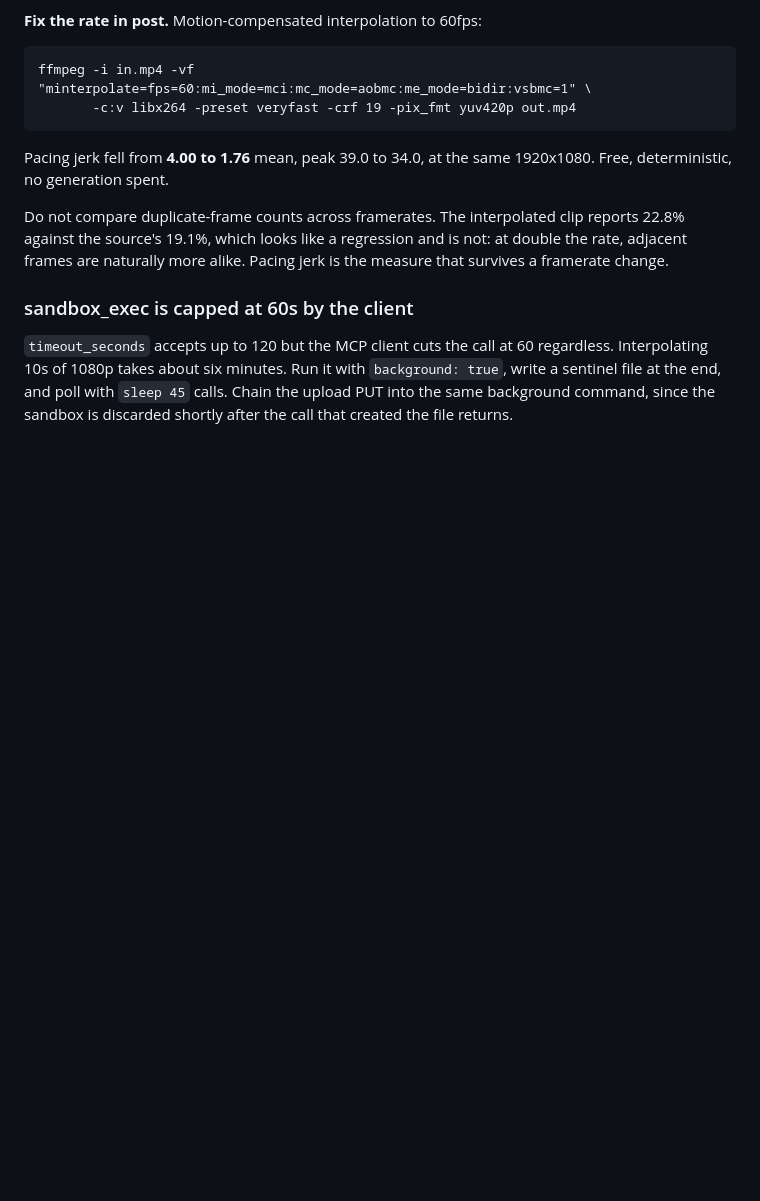
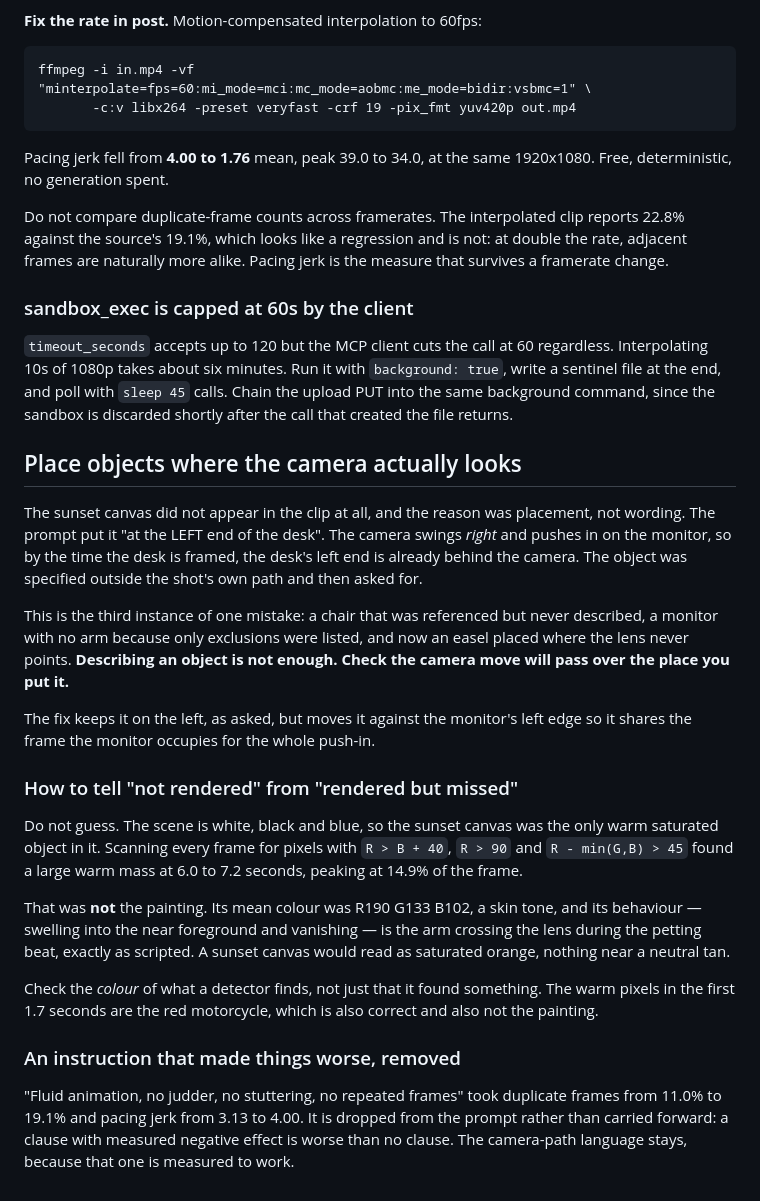
Before and after one commit to kemalrahmandesign/portfolio, a Markdown page: docs/hero-production-notes.md, the part around the change. Drawn GitHub-style; blank space fills up the shorter version.

Commit message:
Place objects where the camera looks, and drop a harmful clause
The sunset canvas never rendered. The prompt put it at the desk's left end;
the camera swings right and pushes in on the monitor, so the lens never
passes that spot. The object was specified outside the shot's own path.

Third instance of one mistake: a chair referenced but never described, a
monitor with no arm because only exclusions were listed, and an easel placed
where the camera never points. Describing an object is not enough.

Also records how the diagnosis was made, because the obvious reading was
wrong. Scanning for warm saturated pixels found a large mass at 6.0-7.2s
covering 14.9% of frame, which looked like the painting and was not: mean
colour R190 G133 B102 is a skin tone, and it was the arm crossing the lens
during the petting beat. Check the colour of what a detector finds, not just
that it found something.

And removes "no judder, no stuttering, no repeated frames" from the prompt.
It measured worse on both counts it named, 11.0% to 19.1% duplicates and
3.13 to 4.00 pacing jerk. A clause with measured negative effect is worse
than no clause.

Co-Authored-By: Claude Opus 5 <noreply@anthropic.com>
Claude-Session: https://claude.ai/code/session_01BQ5dgHNyMSes5dbW7CR1EW

```diff
--- a/docs/hero-production-notes.md
+++ b/docs/hero-production-notes.md
@@ -857,3 +857,43 @@ regardless. Interpolating 10s of 1080p takes about six minutes. Run it with
 `background: true`, write a sentinel file at the end, and poll with
 `sleep 45` calls. Chain the upload PUT into the same background command, since
 the sandbox is discarded shortly after the call that created the file returns.
+
+## Place objects where the camera actually looks
+
+The sunset canvas did not appear in the clip at all, and the reason was
+placement, not wording. The prompt put it "at the LEFT end of the desk". The
+camera swings *right* and pushes in on the monitor, so by the time the desk is
+framed, the desk's left end is already behind the camera. The object was
+specified outside the shot's own path and then asked for.
+
+This is the third instance of one mistake: a chair that was referenced but never
+described, a monitor with no arm because only exclusions were listed, and now an
+easel placed where the lens never points. **Describing an object is not enough.
+Check the camera move will pass over the place you put it.**
+
+The fix keeps it on the left, as asked, but moves it against the monitor's left
+edge so it shares the frame the monitor occupies for the whole push-in.
+
+### How to tell "not rendered" from "rendered but missed"
+
+Do not guess. The scene is white, black and blue, so the sunset canvas was the
+only warm saturated object in it. Scanning every frame for pixels with
+`R > B + 40`, `R > 90` and `R - min(G,B) > 45` found a large warm mass at 6.0 to
+7.2 seconds, peaking at 14.9% of the frame.
+
+That was **not** the painting. Its mean colour was R190 G133 B102, a skin tone,
+and its behaviour — swelling into the near foreground and vanishing — is the arm
+crossing the lens during the petting beat, exactly as scripted. A sunset canvas
+would read as saturated orange, nothing near a neutral tan.
+
+Check the *colour* of what a detector finds, not just that it found something.
+The warm pixels in the first 1.7 seconds are the red motorcycle, which is also
+correct and also not the painting.
+
+### An instruction that made things worse, removed
+
+"Fluid animation, no judder, no stuttering, no repeated frames" took duplicate
+frames from 11.0% to 19.1% and pacing jerk from 3.13 to 4.00. It is dropped from
+the prompt rather than carried forward: a clause with measured negative effect is
+worse than no clause. The camera-path language stays, because that one is
+measured to work.
```
Also changed, not shown: docs/START-HERE.md (+4 -0 lines).
